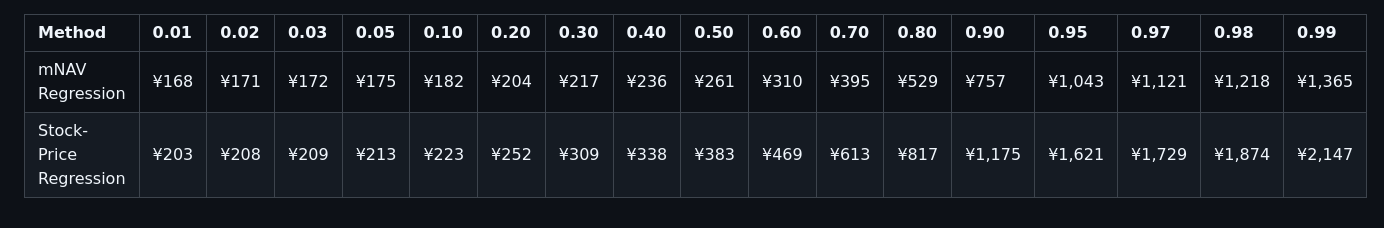
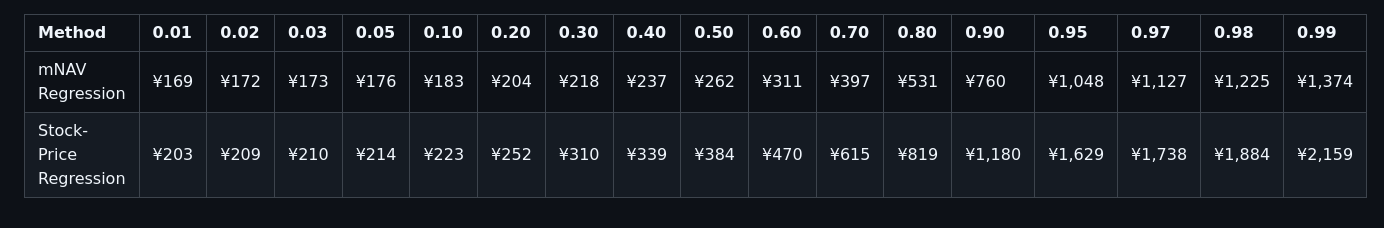
Before and after one commit to tkzm240/meta-analysis, a Markdown page: assets/summary.md, the part around the change. Rendered like a GitHub page.

```diff
--- a/assets/summary.md
+++ b/assets/summary.md
@@ -1,4 +1,4 @@
 | Method                 | 0.01   | 0.02   | 0.03   | 0.05   | 0.10   | 0.20   | 0.30   | 0.40   | 0.50   | 0.60   | 0.70   | 0.80   | 0.90   | 0.95   | 0.97   | 0.98   | 0.99   |
 |:-----------------------|:-------|:-------|:-------|:-------|:-------|:-------|:-------|:-------|:-------|:-------|:-------|:-------|:-------|:-------|:-------|:-------|:-------|
-| mNAV Regression        | ¥168   | ¥171   | ¥172   | ¥175   | ¥182   | ¥204   | ¥217   | ¥236   | ¥261   | ¥310   | ¥395   | ¥529   | ¥757   | ¥1,043 | ¥1,121 | ¥1,218 | ¥1,365 |
-| Stock-Price Regression | ¥203   | ¥208   | ¥209   | ¥213   | ¥223   | ¥252   | ¥309   | ¥338   | ¥383   | ¥469   | ¥613   | ¥817   | ¥1,175 | ¥1,621 | ¥1,729 | ¥1,874 | ¥2,147 |
+| mNAV Regression        | ¥169   | ¥172   | ¥173   | ¥176   | ¥183   | ¥204   | ¥218   | ¥237   | ¥262   | ¥311   | ¥397   | ¥531   | ¥760   | ¥1,048 | ¥1,127 | ¥1,225 | ¥1,374 |
+| Stock-Price Regression | ¥203   | ¥209   | ¥210   | ¥214   | ¥223   | ¥252   | ¥310   | ¥339   | ¥384   | ¥470   | ¥615   | ¥819   | ¥1,180 | ¥1,629 | ¥1,738 | ¥1,884 | ¥2,159 |
```
Also changed, not shown: README.md (+9 -9 lines), assets/fig1.png, assets/fig2.png, assets/fig3.png, assets/fig4.png, 5 other files.
